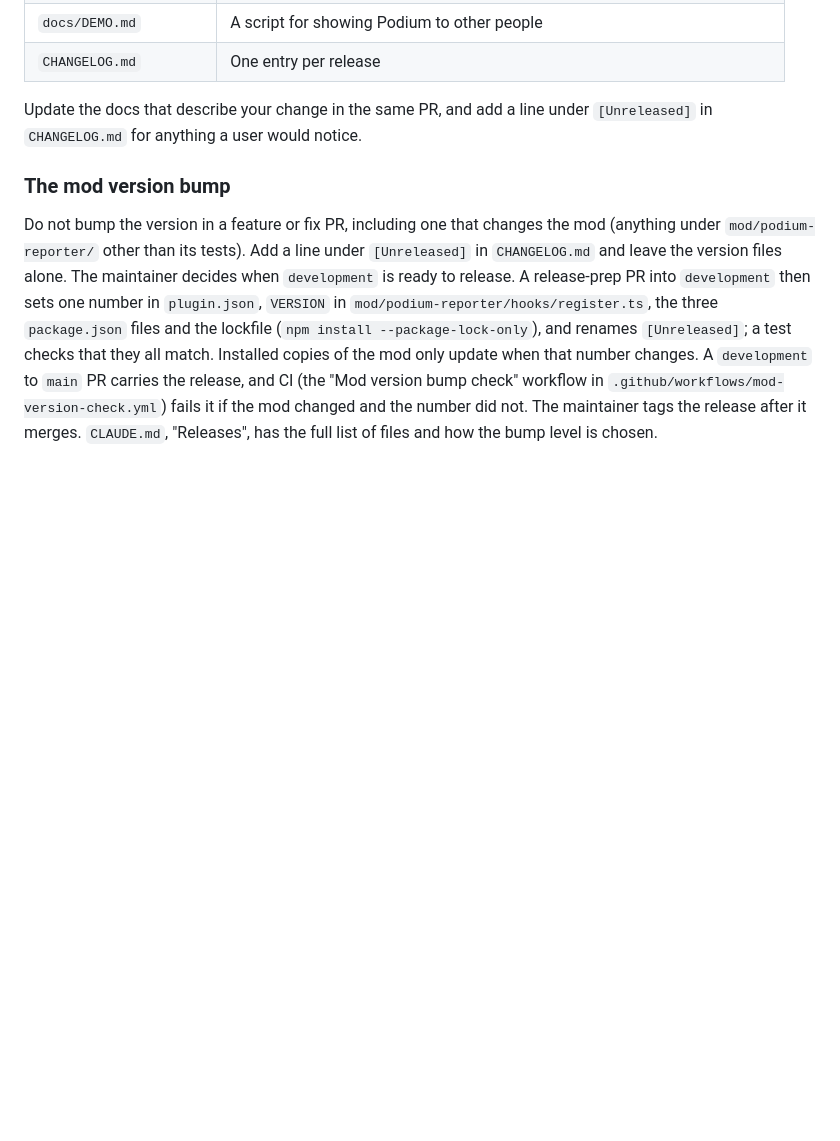
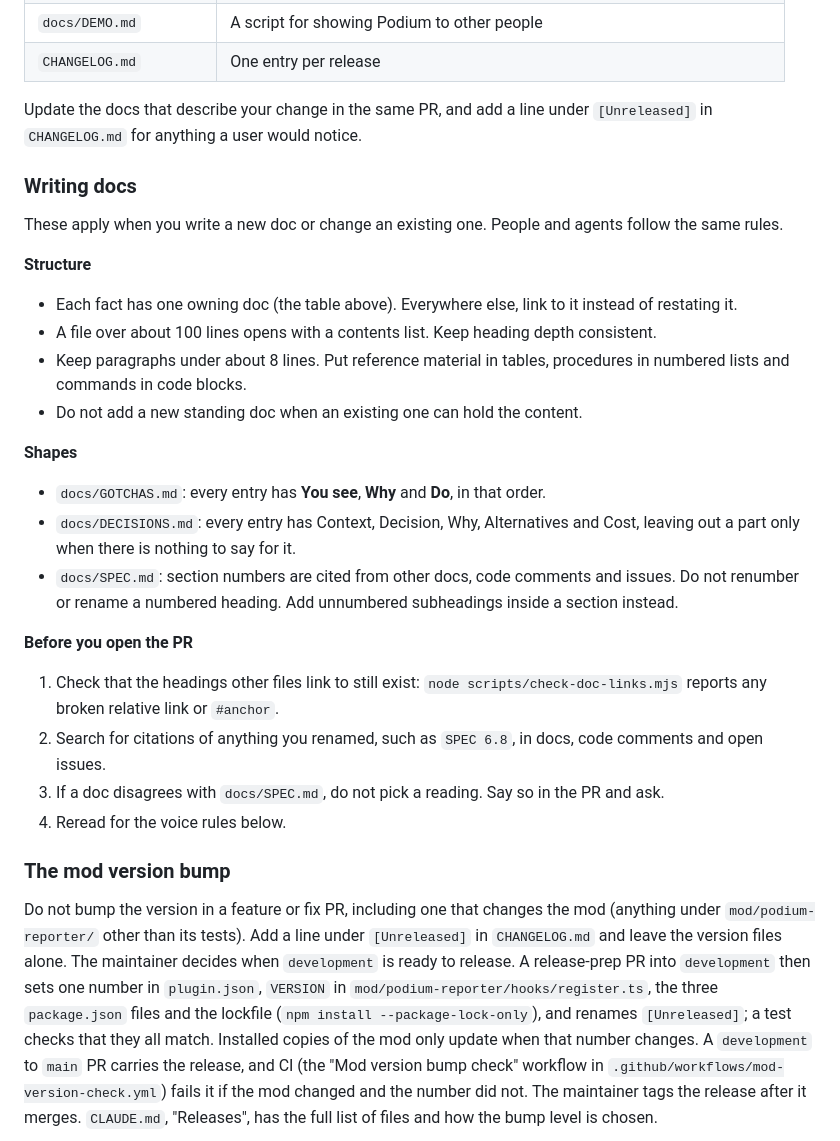
Before and after one commit to coolbnjmn/podium, a Markdown page: CONTRIBUTING.md, the part around the change. Drawn GitHub-style; blank space fills up the shorter version.

Commit message:
docs: add a Writing docs section to CONTRIBUTING and point CLAUDE.md at it (#358)
Co-authored-by: Claude Sonnet 5.5 <noreply@anthropic.com>

```diff
--- a/CONTRIBUTING.md
+++ b/CONTRIBUTING.md
@@ -84,6 +84,34 @@ own conversation. Other docs should link to the spec section instead of restatin
 Update the docs that describe your change in the same PR, and add a line under `[Unreleased]` in
 `CHANGELOG.md` for anything a user would notice.
 
+### Writing docs
+
+These apply when you write a new doc or change an existing one. People and agents follow the same rules.
+
+**Structure**
+
+- Each fact has one owning doc (the table above). Everywhere else, link to it instead of restating it.
+- A file over about 100 lines opens with a contents list. Keep heading depth consistent.
+- Keep paragraphs under about 8 lines. Put reference material in tables, procedures in numbered lists and
+  commands in code blocks.
+- Do not add a new standing doc when an existing one can hold the content.
+
+**Shapes**
+
+- `docs/GOTCHAS.md`: every entry has **You see**, **Why** and **Do**, in that order.
+- `docs/DECISIONS.md`: every entry has Context, Decision, Why, Alternatives and Cost, leaving out a part only
+  when there is nothing to say for it.
+- `docs/SPEC.md`: section numbers are cited from other docs, code comments and issues. Do not renumber or
+  rename a numbered heading. Add unnumbered subheadings inside a section instead.
+
+**Before you open the PR**
+
+1. Check that the headings other files link to still exist: `node scripts/check-doc-links.mjs` reports any
+   broken relative link or `#anchor`.
+2. Search for citations of anything you renamed, such as `SPEC 6.8`, in docs, code comments and open issues.
+3. If a doc disagrees with `docs/SPEC.md`, do not pick a reading. Say so in the PR and ask.
+4. Reread for the voice rules below.
+
 ### The mod version bump
 
 Do not bump the version in a feature or fix PR, including one that changes the mod (anything under
```
Also changed, not shown: .claude/CLAUDE.md (+1 -1 lines).
